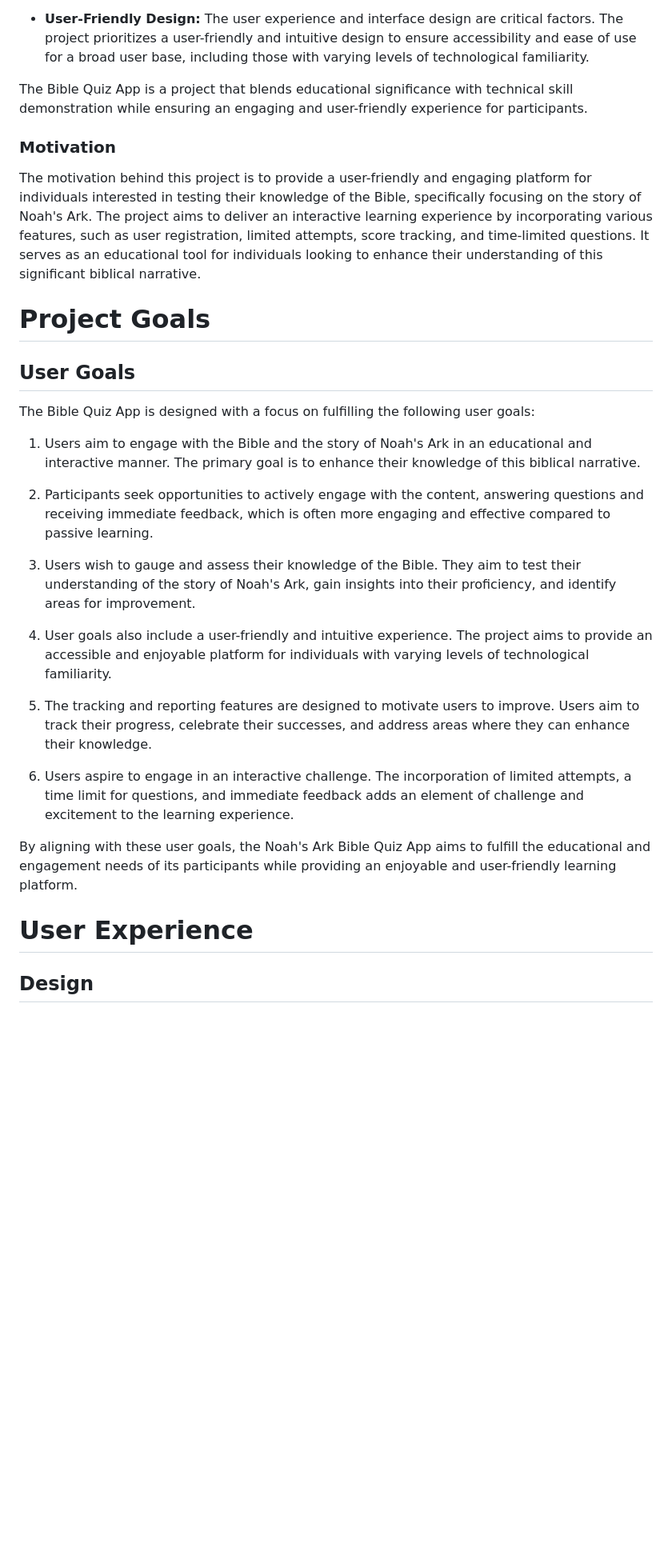
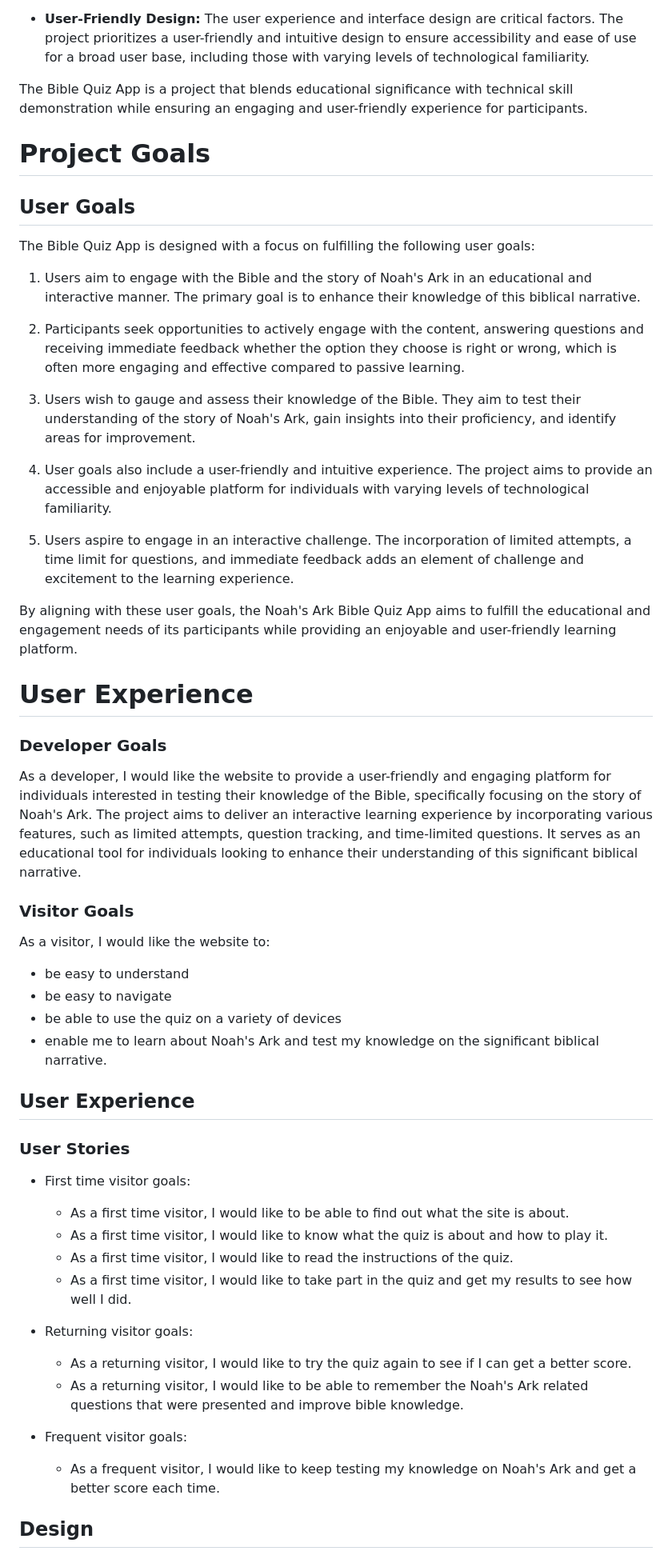
Before and after one commit to msamarpanraj/noah-ark-quiz, a Markdown page: README.md, the part around the change printed below. Shown: that part at 80% size. Rendered like a GitHub page; blank space fills up the shorter version.

Commit message:
Readme: update user goals

```diff
--- a/README.md
+++ b/README.md
@@ -60,10 +64,6 @@ The Bible Quiz App is driven by several key factors:
 
 The Bible Quiz App is a project that blends educational significance with technical skill demonstration while ensuring an engaging and user-friendly experience for participants.
 
-### Motivation
-
-The motivation behind this project is to provide a user-friendly and engaging platform for individuals interested in testing their knowledge of the Bible, specifically focusing on the story of Noah's Ark. The project aims to deliver an interactive learning experience by incorporating various features, such as user registration, limited attempts, score tracking, and time-limited questions. It serves as an educational tool for individuals looking to enhance their understanding of this significant biblical narrative.
-
 # Project Goals
 
 ## User Goals
@@ -72,19 +72,49 @@ The Bible Quiz App is designed with a focus on fulfilling the following user goa
 
 1. Users aim to engage with the Bible and the story of Noah's Ark in an educational and interactive manner. The primary goal is to enhance their knowledge of this biblical narrative.
 
-2. Participants seek opportunities to actively engage with the content, answering questions and receiving immediate feedback, which is often more engaging and effective compared to passive learning.
+2. Participants seek opportunities to actively engage with the content, answering questions and receiving immediate feedback whether the option they choose is right or wrong, which is often more engaging and effective compared to passive learning.
 
 3. Users wish to gauge and assess their knowledge of the Bible. They aim to test their understanding of the story of Noah's Ark, gain insights into their proficiency, and identify areas for improvement.
 
 4. User goals also include a user-friendly and intuitive experience. The project aims to provide an accessible and enjoyable platform for individuals with varying levels of technological familiarity.
 
-5. The tracking and reporting features are designed to motivate users to improve. Users aim to track their progress, celebrate their successes, and address areas where they can enhance their knowledge.
-
-6. Users aspire to engage in an interactive challenge. The incorporation of limited attempts, a time limit for questions, and immediate feedback adds an element of challenge and excitement to the learning experience.
+5. Users aspire to engage in an interactive challenge. The incorporation of limited attempts, a time limit for questions, and immediate feedback adds an element of challenge and excitement to the learning experience.
 
 By aligning with these user goals, the Noah's Ark Bible Quiz App aims to fulfill the educational and engagement needs of its participants while providing an enjoyable and user-friendly learning platform.
 
 # User Experience
+
+### Developer Goals
+
+As a developer, I would like the website to provide a user-friendly and engaging platform for individuals interested in testing their knowledge of the Bible, specifically focusing on the story of Noah's Ark. The project aims to deliver an interactive learning experience by incorporating various features, such as limited attempts, question tracking, and time-limited questions. It serves as an educational tool for individuals looking to enhance their understanding of this significant biblical narrative.
+
+### Visitor Goals
+
+As a visitor, I would like the website to:
+
+- be easy to understand
+- be easy to navigate
+- be able to use the quiz on a variety of devices
+- enable me to learn about Noah's Ark and test my knowledge on the significant biblical narrative.
+
+## User Experience
+
+### User Stories
+
+- First time visitor goals:
+
+  - As a first time visitor, I would like to be able to find out what the site is about.
+  - As a first time visitor, I would like to know what the quiz is about and how to play it.
+  - As a first time visitor, I would like to read the instructions of the quiz.
+  - As a first time visitor, I would like to take part in the quiz and get my results to see how well I did.
+
+- Returning visitor goals:
+
+  - As a returning visitor, I would like to try the quiz again to see if I can get a better score.
+  - As a returning visitor, I would like to be able to remember the Noah's Ark related questions that were presented and improve bible knowledge.
+
+- Frequent visitor goals:
+  - As a frequent visitor, I would like to keep testing my knowledge on Noah's Ark and get a better score each time.
 
 ## Design
 
```
Also changed, not shown: other parts of README.md (+4 -0 lines).
